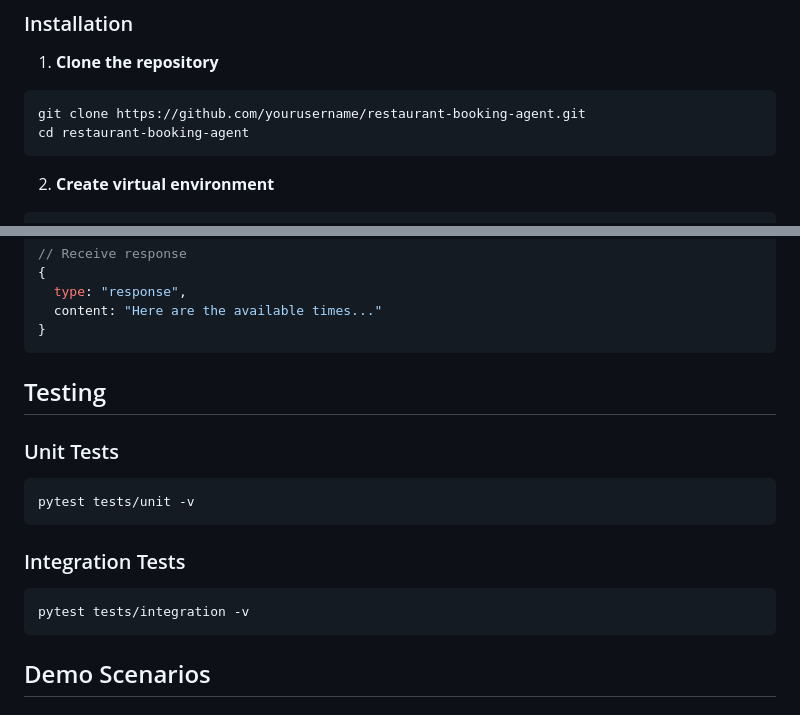
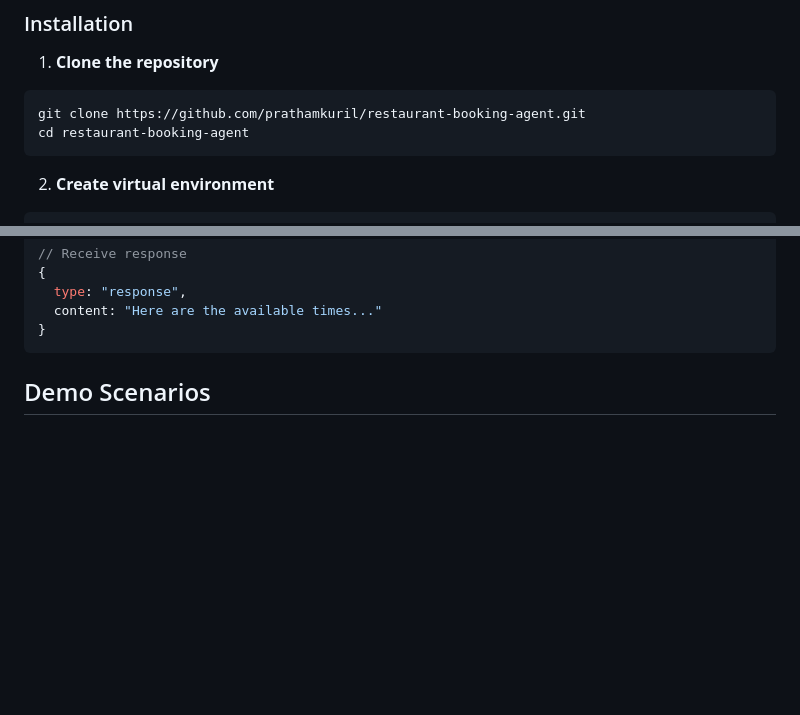
Before and after one commit to prathamkuril/restaurant-booking-agent, a Markdown page: README.md, 2 parts joined by grey strips. GitHub-like rendering; blank space fills up the shorter version.

````diff
--- a/README.md
+++ b/README.md
@@ -61,7 +61,7 @@ The agent features a modern web interface with real-time WebSocket communication
 
 1. **Clone the repository**
 ```bash
-git clone https://github.com/yourusername/restaurant-booking-agent.git
+git clone https://github.com/prathamkuril/restaurant-booking-agent.git
 cd restaurant-booking-agent
 ```
 
@@ -250,17 +250,6 @@ ws.send(JSON.stringify({
 }
 ```
 
-## Testing
-
-### Unit Tests
-```bash
-pytest tests/unit -v
-```
-
-### Integration Tests
-```bash
-pytest tests/integration -v
-```
 
 
 ## Demo Scenarios
````
